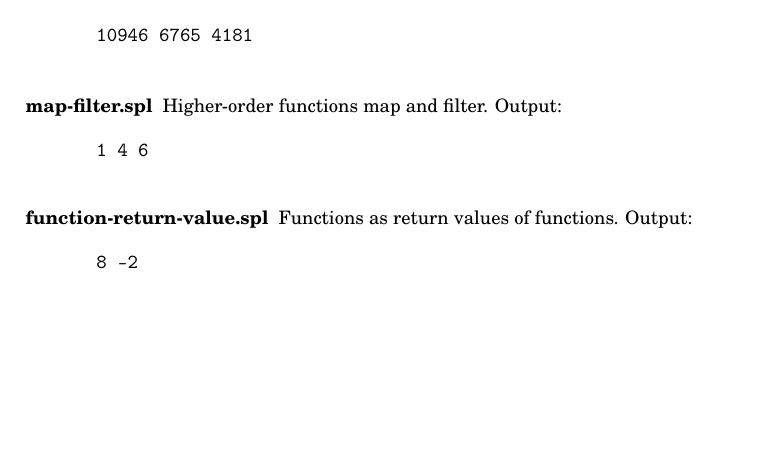
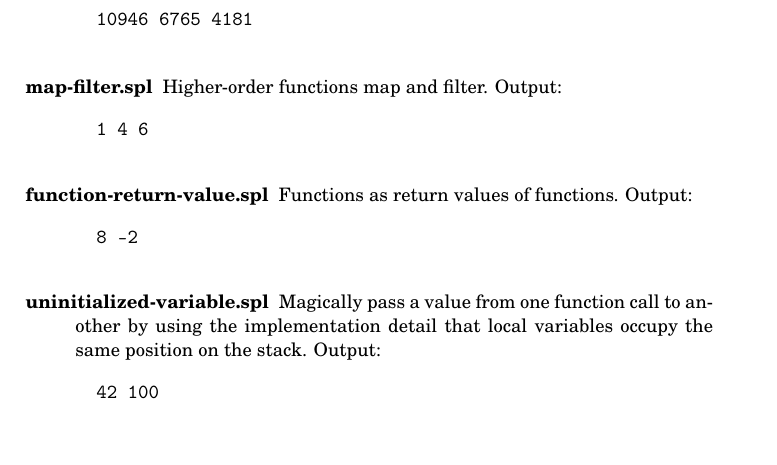
Before and after one commit to mklinik/radboud, a LaTeX paper (compiler-construction-IMC004/klinik2013CompilerConstruction.tex): part of page 19 of 19 before the commit and part of page 19 of 20 after it, cut so that both start at the same text, the shorter picture padded with empty space. Compiled offline with pdfLaTeX.

Commit message:
example uninitialized-variable

```diff
--- a/compiler-construction-IMC004/klinik2013CompilerConstruction.tex
+++ b/compiler-construction-IMC004/klinik2013CompilerConstruction.tex
@@ -1265,6 +1265,13 @@ The output of the program is given here, with newlines replaced by spaces.
   8 -2
   \end{verbatim}
 
+  \item[uninitialized-variable.spl] Magically pass a value from one function
+  call to another by using the implementation detail that local variables occupy
+  the same position on the stack. Output:
+  \begin{verbatim}
+  42 100
+  \end{verbatim}
+
 \end{description}
 
 
```
Also changed, not shown: 2 other files.
